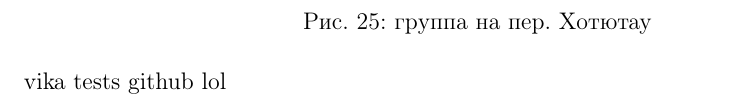
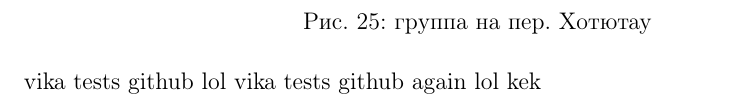
Before and after one commit to snegovskaya/gvandra2024, a LaTeX document (latex-report/Gvandra2024_Snegovskaya.tex, which reads latex-report/aug30.tex): part of page 28 of 41, cut so that both start at the same text. Compiled offline with pdfLaTeX.

Commit message:
vika test

```diff
--- a/latex-report/aug30.tex
+++ b/latex-report/aug30.tex
@@ -8,4 +8,5 @@
 \end{figure}
 
 vika tests github lol
+vika tests github again lol kek
 \newpage
```
